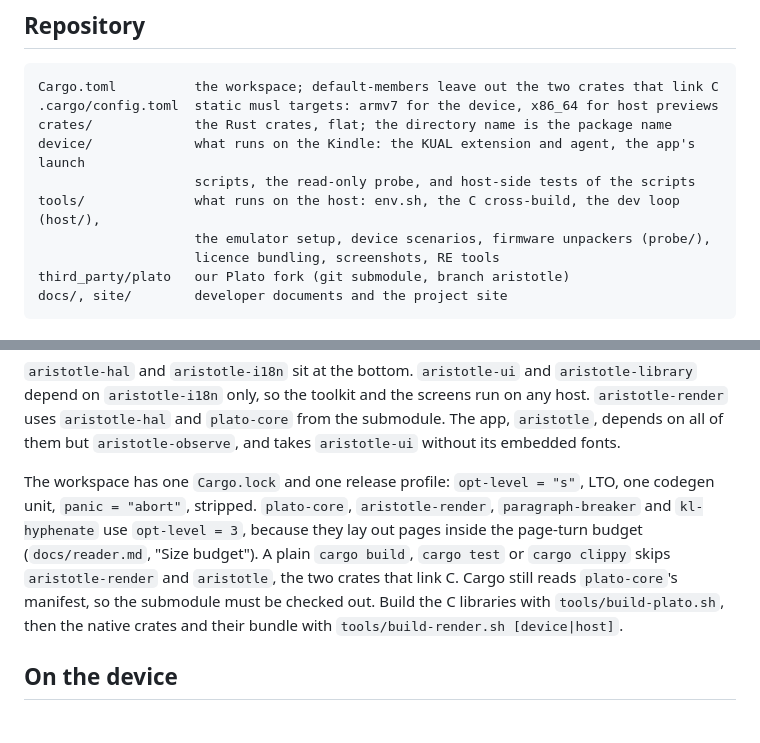
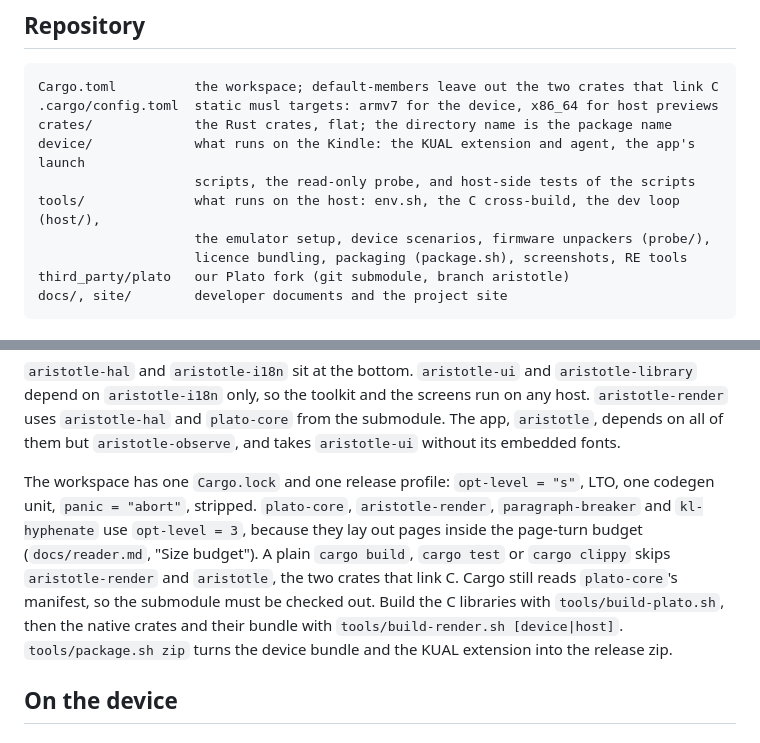
Before and after one commit to piotrkowski/aristotle, a Markdown page: docs/architecture.md, 2 parts joined by grey strips. GitHub-like rendering.

````diff
--- a/docs/architecture.md
+++ b/docs/architecture.md
@@ -20,7 +20,7 @@ device/             what runs on the Kindle: the KUAL extension and agent, the a
                     scripts, the read-only probe, and host-side tests of the scripts
 tools/              what runs on the host: env.sh, the C cross-build, the dev loop (host/),
                     the emulator setup, device scenarios, firmware unpackers (probe/),
-                    licence bundling, screenshots, RE tools
+                    licence bundling, packaging (package.sh), screenshots, RE tools
 third_party/plato   our Plato fork (git submodule, branch aristotle)
 docs/, site/        developer documents and the project site
 ```
@@ -39,7 +39,7 @@ docs/, site/        developer documents and the project site
 
 `aristotle-hal` and `aristotle-i18n` sit at the bottom. `aristotle-ui` and `aristotle-library` depend on `aristotle-i18n` only, so the toolkit and the screens run on any host. `aristotle-render` uses `aristotle-hal` and `plato-core` from the submodule. The app, `aristotle`, depends on all of them but `aristotle-observe`, and takes `aristotle-ui` without its embedded fonts.
 
-The workspace has one `Cargo.lock` and one release profile: `opt-level = "s"`, LTO, one codegen unit, `panic = "abort"`, stripped. `plato-core`, `aristotle-render`, `paragraph-breaker` and `kl-hyphenate` use `opt-level = 3`, because they lay out pages inside the page-turn budget (`docs/reader.md`, "Size budget"). A plain `cargo build`, `cargo test` or `cargo clippy` skips `aristotle-render` and `aristotle`, the two crates that link C. Cargo still reads `plato-core`'s manifest, so the submodule must be checked out. Build the C libraries with `tools/build-plato.sh`, then the native crates and their bundle with `tools/build-render.sh [device|host]`.
+The workspace has one `Cargo.lock` and one release profile: `opt-level = "s"`, LTO, one codegen unit, `panic = "abort"`, stripped. `plato-core`, `aristotle-render`, `paragraph-breaker` and `kl-hyphenate` use `opt-level = 3`, because they lay out pages inside the page-turn budget (`docs/reader.md`, "Size budget"). A plain `cargo build`, `cargo test` or `cargo clippy` skips `aristotle-render` and `aristotle`, the two crates that link C. Cargo still reads `plato-core`'s manifest, so the submodule must be checked out. Build the C libraries with `tools/build-plato.sh`, then the native crates and their bundle with `tools/build-render.sh [device|host]`. `tools/package.sh zip` turns the device bundle and the KUAL extension into the release zip.
 
 ## On the device
 
````
Also changed, not shown: device/README.md (+6 -3 lines).
